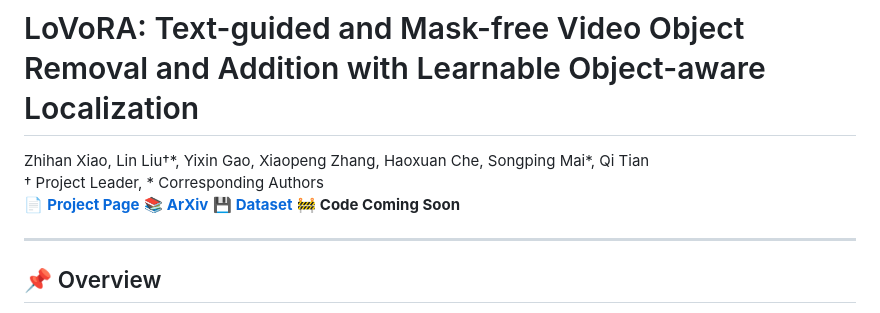
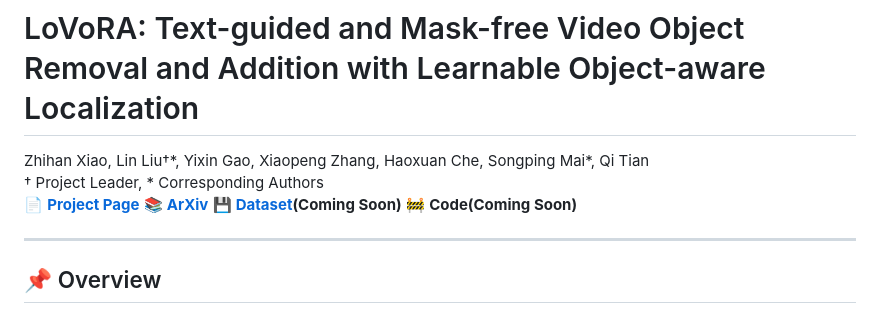
Before and after one commit to cz-5f/LoVoRA.github.io, a Markdown page: README.md, the part around the change. Rendered like a GitHub page.

```diff
--- a/README.md
+++ b/README.md
@@ -2,7 +2,7 @@
 
 Zhihan Xiao, Lin Liu†\*, Yixin Gao, Xiaopeng Zhang, Haoxuan Che, Songping Mai\*, Qi Tian
 † Project Leader, \* Corresponding Authors
-📄 **[Project Page](https://cz-5f.github.io/LoVoRA.github.io)**  📚 **[ArXiv](https://arxiv.org/abs/2512.02933)**  💾 **[Dataset](https://huggingface.co/datasets/LoVoRA)**  🚧 **Code Coming Soon**
+📄 **[Project Page](https://cz-5f.github.io/LoVoRA.github.io)**  📚 **[ArXiv](https://arxiv.org/abs/2512.02933)**  💾 **[Dataset](https://huggingface.co/datasets/LoVoRA)(Coming Soon)**  🚧 **Code(Coming Soon)**
 
 ---
 
```
